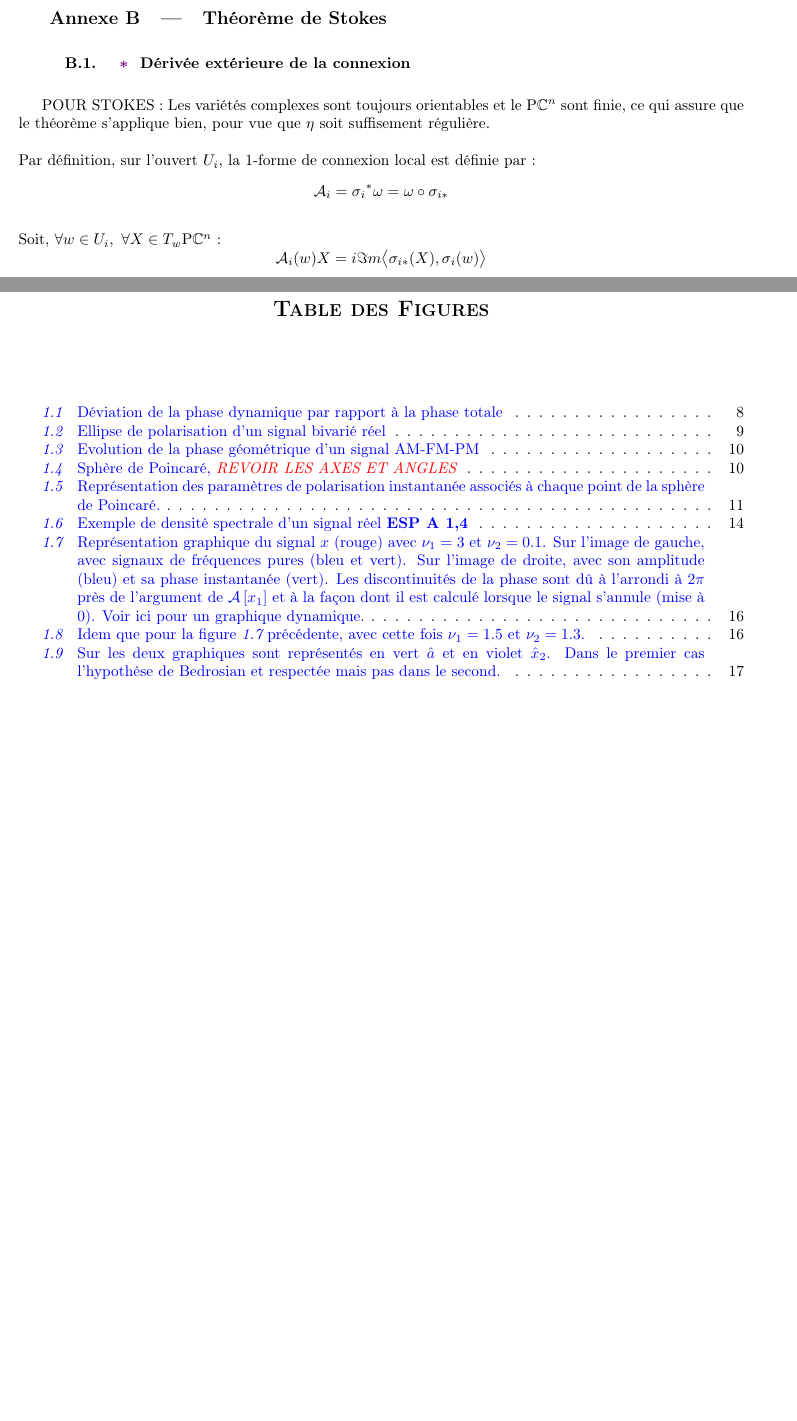
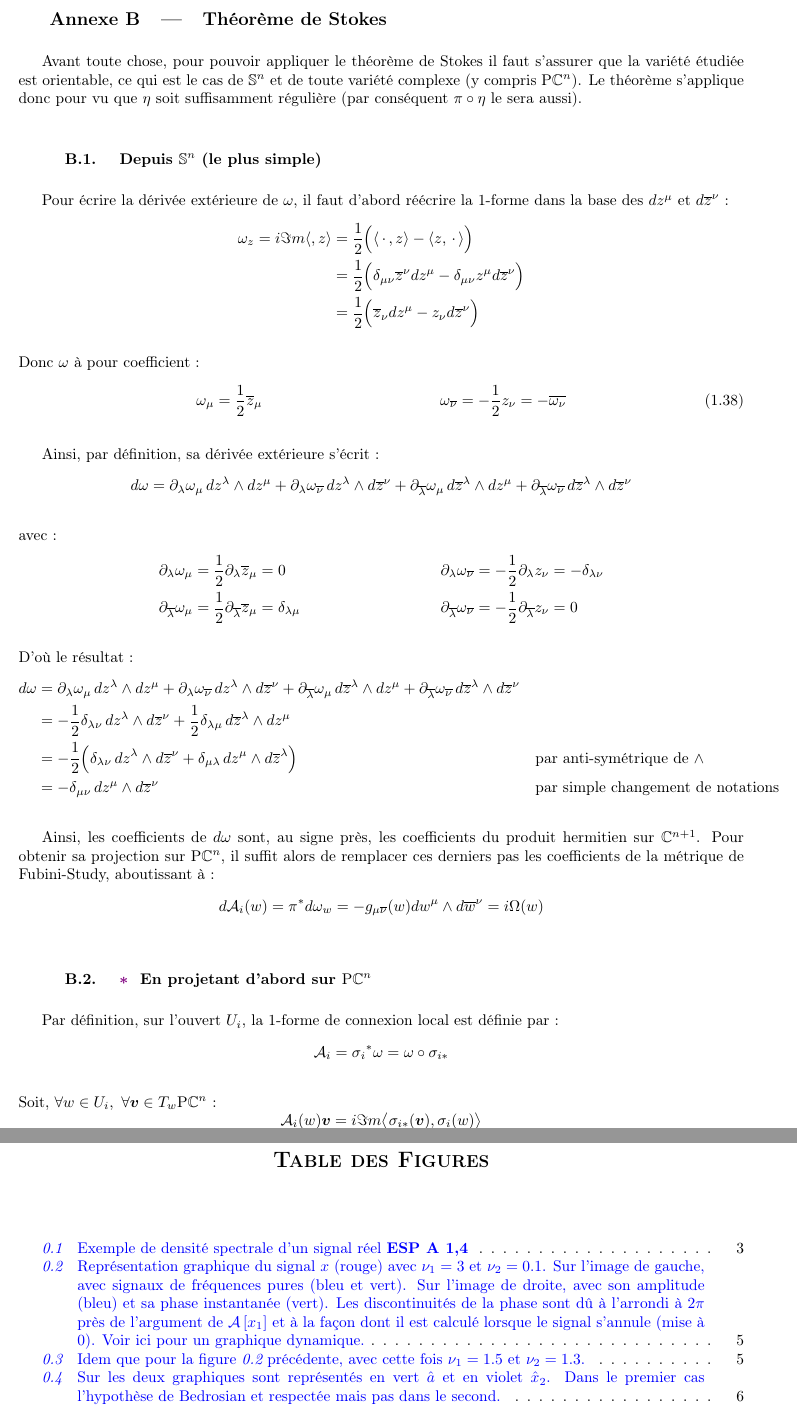
Before and after one commit to GregoireDoat/StageM2, a LaTeX document (Mémoire.tex, which reads latex/part-2_ann.tex): two parts of pages 41 and 47 of 49 before the commit and two parts of pages 29 and 32 of 33 after it, joined at a grey line, cut so that both start at the same text, the shorter picture padded with empty space. Compiled offline with pdfLaTeX.

Commit message:
pas si clair en fait Stokes :(

```diff
--- a/latex/part-2_ann.tex
+++ b/latex/part-2_ann.tex
@@ -61,15 +61,67 @@ sur $\PC{n}$ :
 
 \subsection{Théorème de Stokes} \label{ann:stokes}
 
-\subsubsection{\wip Dérivée extérieure de la connexion}
+Avant toute chose, pour pouvoir appliquer le théorème de Stokes il faut s'assurer que la variété étudiée est orientable, ce qui est le cas de $\S{n}$ et de toute variété complexe (y compris $\PC{n}$). Le théorème s'applique donc pour vu que $\eta$ soit suffisamment régulière (par conséquent $\pi\circ\eta$ le sera aussi).
+\\
 
-POUR STOKES : Les variétés complexes sont toujours orientables et le $\PC{n}$ sont finie, ce qui assure que le théorème s'applique bien, pour vue que $\eta$ soit suffisement régulière.
-\\ \\
+\subsubsection{Depuis $\S{n}$ (le plus simple)}
+
+Pour écrire la dérivée extérieure de $\conn$, il faut d'abord réécrire la 1-forme dans la base des $dz^\mu$ et $d\congu{z}^\nu$ :
+\begin{align*}
+	\conn_z = i\Im m \langle , z\rangle &= \frac{1}{2}\Big( \langle\, \cdot\, , z \rangle - \langle z,\, \cdot\, \rangle \Big) \\
+	&= \frac{1}{2}\Big( \delta_{\mu\nu} \congu{z}^\nu dz^\mu -  \delta_{\mu\nu} z^\mu d\congu{z}^\nu \Big) \\
+	&= \frac{1}{2}\Big( \congu{z}_\nu dz^\mu -  z_\nu d\congu{z}^\nu \Big)
+\end{align*}
+\\
+Donc $\conn$ à pour coefficient :
+\begin{align} \label{eq:sym2conn}
+	\conn_\mu &= \frac{1}{2} \congu{z}_\mu  &  \conn_{\congu{\nu}} &= - \frac{1}{2} z_\nu = -\congu{\conn_\nu}
+\end{align}
+\skipl
+
+Ainsi, par définition, sa dérivée extérieure s'écrit :
+\begin{align*}
+	d\conn &= \partial_\lambda\conn_\mu\, dz^\lambda \wedge dz^\mu
+	+ \partial_\lambda\conn_{\congu{\nu}}\, dz^\lambda \wedge d\congu{z}^\nu
+	+ \partial_{\congu{\lambda}}\conn_\mu\, d\congu{z}^\lambda \wedge dz^\mu
+	+ \partial_{\congu{\lambda}}\conn_{\congu{\nu}}\, d\congu{z}^\lambda \wedge d\congu{z}^\nu
+\end{align*}
+\\
+avec :
+\begin{align*}
+	\partial_\lambda \conn_\mu &= \frac{1}{2}\partial_\lambda \congu{z}_\mu = 0   &
+	\partial_\lambda\conn_{\congu{\nu}} &= -\frac{1}{2}\partial_\lambda z_\nu = -\delta_{\lambda \nu} \\
+	\partial_{\congu{\lambda}}\conn_\mu &= \frac{1}{2}\partial_{\congu{\lambda}} \congu{z}_\mu = \delta_{\lambda \mu}  &
+	\partial_{\congu{\lambda}} \conn_{\congu{\nu}} &= -\frac{1}{2}\partial_{\congu{\lambda}} z_\nu = 0
+\end{align*}
+\\
+D'où le résultat :
+\begin{align*}
+	d\conn &= \partial_\lambda\conn_\mu\, dz^\lambda \wedge dz^\mu
+	+ \partial_\lambda\conn_{\congu{\nu}}\, dz^\lambda \wedge d\congu{z}^\nu
+	+ \partial_{\congu{\lambda}}\conn_\mu\, d\congu{z}^\lambda \wedge dz^\mu
+	+ \partial_{\congu{\lambda}}\conn_{\congu{\nu}}\, d\congu{z}^\lambda \wedge d\congu{z}^\nu \\
+	&= -\frac{1}{2}\delta_{\lambda \nu}\, dz^\lambda \wedge d\congu{z}^\nu
+	+ \frac{1}{2}\delta_{\lambda \mu}\, d\congu{z}^\lambda \wedge dz^\mu \\
+	&= -\frac{1}{2}\Big( \delta_{\lambda \nu}\, dz^\lambda \wedge d\congu{z}^\nu + \delta_{\mu \lambda}\, dz^\mu \wedge d\congu{z}^\lambda \Big)  &  &\text{par anti-symétrique de $\wedge$}\\
+	&= -\delta_{\mu \nu}\, dz^\mu \wedge d\congu{z}^\nu  &  &\text{par simple changement de notations}
+\end{align*}
+\skipl
+
+Ainsi, les coefficients de $d\conn$ sont, au signe près, les coefficients du produit hermitien sur $\C^{n+1}$. Pour obtenir sa projection sur $\PC{n}$, il suffit alors de remplacer ces derniers pas les coefficients de la métrique de Fubini-Study, aboutissant à :
+\[d\locconn_i(w) = \pi^*d\conn_w = -g_{\mu \congu{\nu}}(w) dw^\mu \wedge d\congu{w}^\nu = i\Omega(w)\]
+\skipl
+
+
+
+
+\subsubsection{\wip En projetant d'abord sur $\PC{n}$}
+
 Par définition, sur l'ouvert $U_i$, la 1-forme de connexion local est définie par :
 \[\locconn_i = {\sigma_i}^*\conn = \conn\circ \sigma_{i*}\]
 \\
-Soit, $\forall w\in U_i,\ \forall X\in\tg[w]{\PC{n}}$ :
-\[\locconn_i(w)X= i\Im m \big\langle \sigma_{i*}(X), \sigma_i(w) \big\rangle\]
+Soit, $\forall w\in U_i,\ \forall \bf{v}\in\tg[w]{\PC{n}}$ :
+\[\locconn_i(w)\bf{v}= i\Im m \big\langle \sigma_{i*}(\bf{v}), \sigma_i(w) \big\rangle\]
 \\
 où les $\sigma_{i*}$ s'écrivent, $\forall \mu$ :
 \begin{align*}
```
Also changed, not shown: Mémoire.tex (+2 -2 lines), latex/part-2.tex (+1 -1 lines), Mémoire.pdf, latex/part-2_ann.tex (4 more changed lines).
